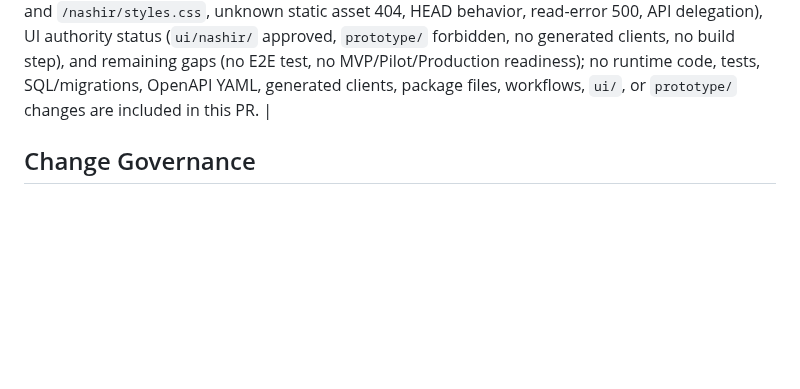
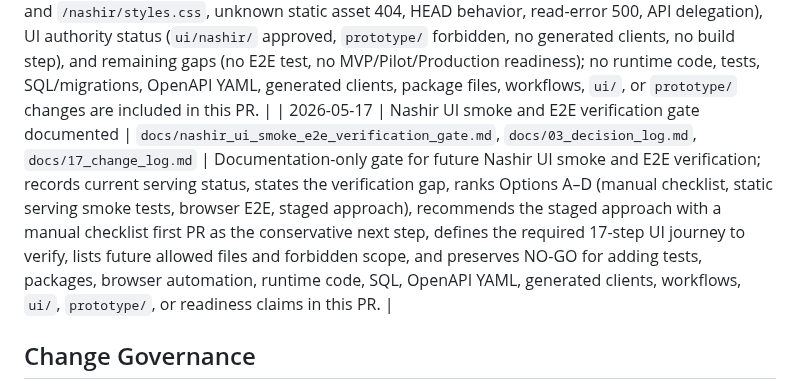
Before and after one commit to henter36/marketing-os, a Markdown page: docs/17_change_log.md, the part around the change. Drawn GitHub-style; blank space fills up the shorter version.

Commit message:
docs: gate Nashir UI smoke e2e verification

```diff
--- a/docs/17_change_log.md
+++ b/docs/17_change_log.md
@@ -195,6 +195,7 @@ This document records major documentation and contract changes for Marketing OS.
 | 2026-05-17 | Nashir UI static serving implementation gate documented | `docs/nashir_ui_static_serving_implementation_gate.md`, `docs/03_decision_log.md`, `docs/17_change_log.md` | Documentation-only gate for a future backend static-serving implementation; selects `/nashir` as the recommended first static route, scopes future implementation to serving `ui/nashir/index.html`, `app.js`, and `styles.css` as static assets through `src/server.js` and directly related static serving tests, and preserves NO-GO for UI feature changes, Nashir API behavior changes, SQL/migrations, OpenAPI YAML, generated clients, workflows, package files, `prototype/`, MVP, Pilot, or Production readiness changes. |
 | 2026-05-17 | Nashir static UI served from backend | `src/server.js`, `test/nashir-static-serving.test.js`, `docs/03_decision_log.md`, `docs/17_change_log.md` | Implements the approved narrow static serving slice for the existing `ui/nashir/` surface by serving `/nashir` HTML and Nashir JS/CSS static assets for the existing relative UI references and namespaced asset paths, adds directly relevant serving tests, and preserves existing API behavior with no `ui/`, `prototype/`, SQL/migrations, OpenAPI YAML, generated clients, package files, workflows, campaign/evidence API behavior changes, campaign update/delete, approval, publishing, readiness scoring, lifecycle expansion, MVP, Pilot, or Production readiness changes. |
 | 2026-05-17 | Nashir static UI serving from PR #263 documented and verified | `docs/nashir_static_ui_serving_verification.md`, `docs/03_decision_log.md`, `docs/17_change_log.md` | Documentation-only formal verification record for Nashir static UI serving implemented in PR #263; confirms verified routes (301 redirect from `/nashir`, HTML at `/nashir/`, JS/CSS at `/nashir/app.js` and `/nashir/styles.css`, unknown static asset 404, HEAD behavior, read-error 500, API delegation), UI authority status (`ui/nashir/` approved, `prototype/` forbidden, no generated clients, no build step), and remaining gaps (no E2E test, no MVP/Pilot/Production readiness); no runtime code, tests, SQL/migrations, OpenAPI YAML, generated clients, package files, workflows, `ui/`, or `prototype/` changes are included in this PR. |
+| 2026-05-17 | Nashir UI smoke and E2E verification gate documented | `docs/nashir_ui_smoke_e2e_verification_gate.md`, `docs/03_decision_log.md`, `docs/17_change_log.md` | Documentation-only gate for future Nashir UI smoke and E2E verification; records current serving status, states the verification gap, ranks Options A–D (manual checklist, static serving smoke tests, browser E2E, staged approach), recommends the staged approach with a manual checklist first PR as the conservative next step, defines the required 17-step UI journey to verify, lists future allowed files and forbidden scope, and preserves NO-GO for adding tests, packages, browser automation, runtime code, SQL, OpenAPI YAML, generated clients, workflows, `ui/`, `prototype/`, or readiness claims in this PR. |
 
 ## Change Governance
 
```
Also changed, not shown: docs/03_decision_log.md (+1 -0 lines), docs/nashir_ui_smoke_e2e_verification_gate.md (added, +118 -0 lines).
